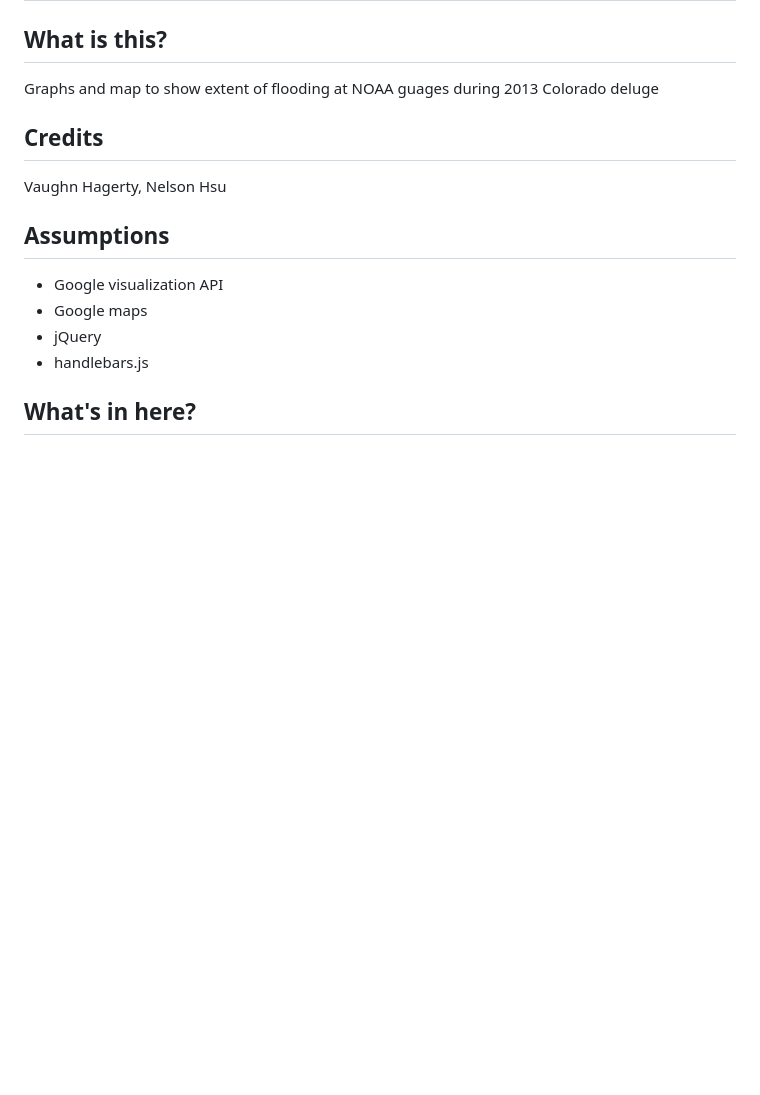
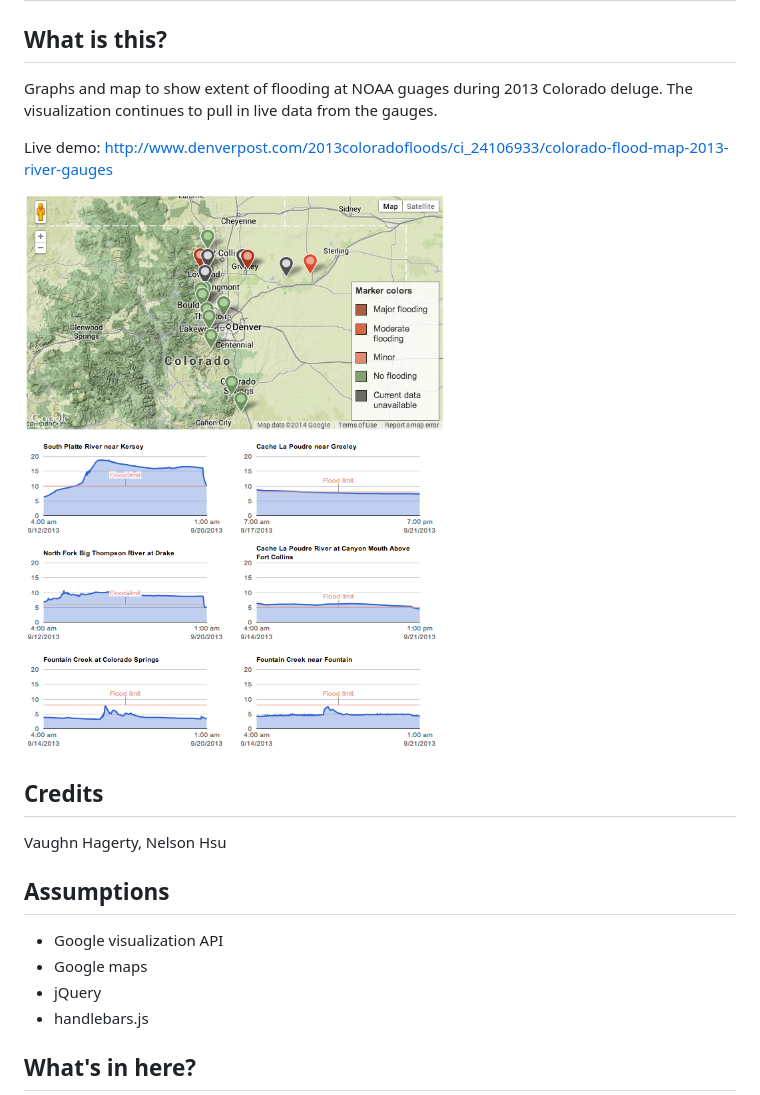
Before and after one commit to thunderdome-data/denver-flood-gauges, a Markdown page: README.md, the part around the change. Drawn GitHub-style; pictures changed too: screenshots/gauges.png (added); blank space fills up the shorter version.

Commit message:
added screenshot

```diff
--- a/README.md
+++ b/README.md
@@ -4,7 +4,12 @@ denver-flood-gauges
 What is this?
 -------------
 
-Graphs and map to show extent of flooding at NOAA guages during 2013 Colorado deluge
+Graphs and map to show extent of flooding at NOAA guages during 2013 Colorado deluge. The visualization continues to pull in live data from the gauges.
+
+Live demo: http://www.denverpost.com/2013coloradofloods/ci_24106933/colorado-flood-map-2013-river-gauges
+
+![River gauges from the height of the flooding](screenshots/gauges.png)
+
 
 Credits
 ---------
```
